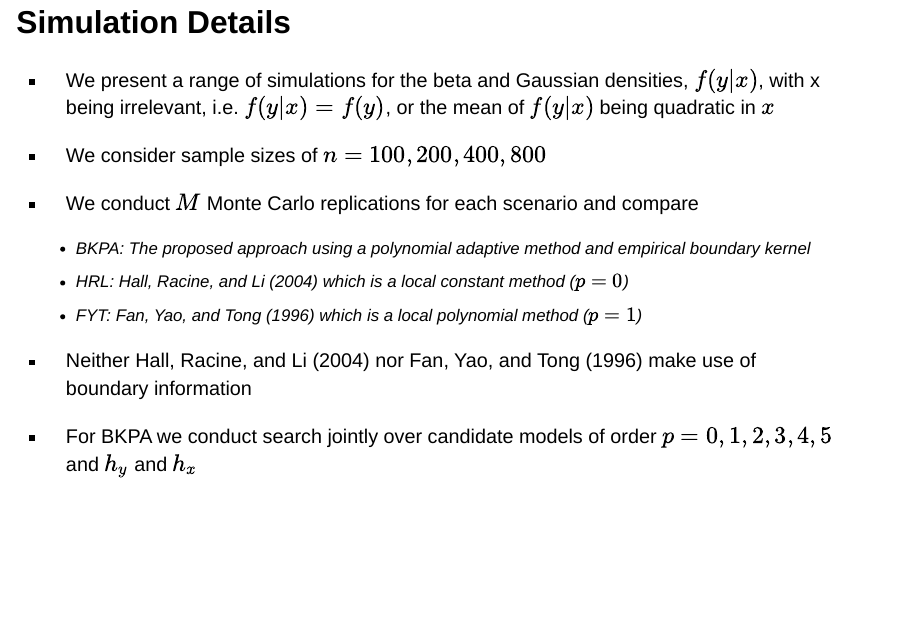
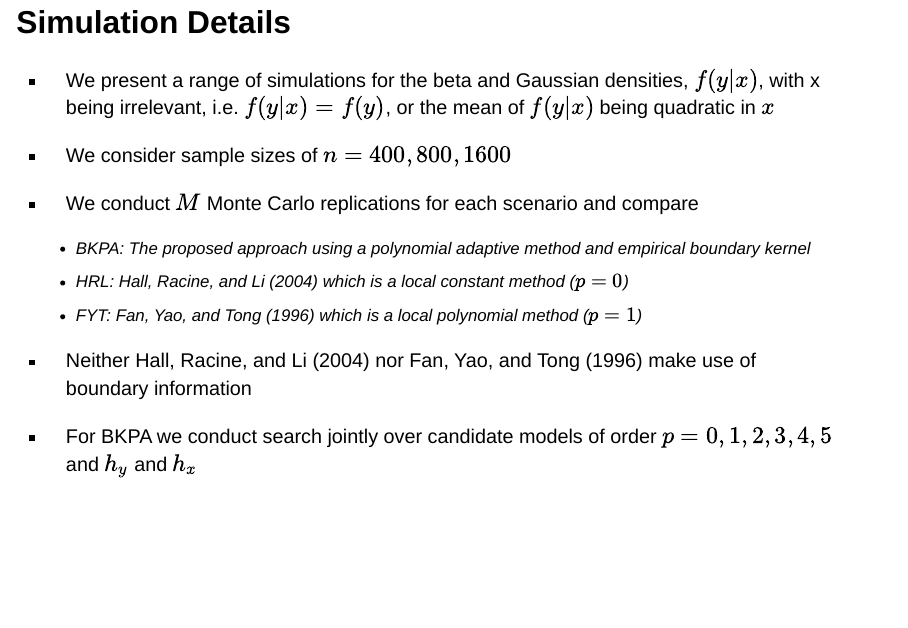
Before and after one commit to JeffreyRacine/bk, a Quarto document (index.qmd): page 46 of 67. Rendered offline with R 4.5, knitr and Pandoc in place of Quarto, with nearby package versions; drawn as Slidy slides in place of the format the file asks for; some code elsewhere in the file could not run offline.

Commit message:
Updated for Mar 12 2026 McMaster Stats presentation

```diff
--- a/index.qmd
+++ b/index.qmd
@@ -713,7 +713,7 @@ plot(f.bkcde,x.eval=seq(min(x),max(x),length=25),y.eval=seq(min(y),100,length=25
 
 -   We present a range of simulations for the beta and Gaussian densities, $f(y|x)$, with x being irrelevant, i.e. $f(y|x)=f(y)$, or the mean of $f(y|x)$ being quadratic in $x$
 
--   We consider sample sizes of $n=100,200,400,800$
+-   We consider sample sizes of $n=400,800,1600$
 
 -   We conduct $M$ Monte Carlo replications for each scenario and compare
 
```
Also changed, not shown: index-speaker.html, index.html, index_files/figure-revealjs/fig-conditional-kde-beta-ci-1.png, index_files/figure-revealjs/fig-conditional-patent-1.png.
